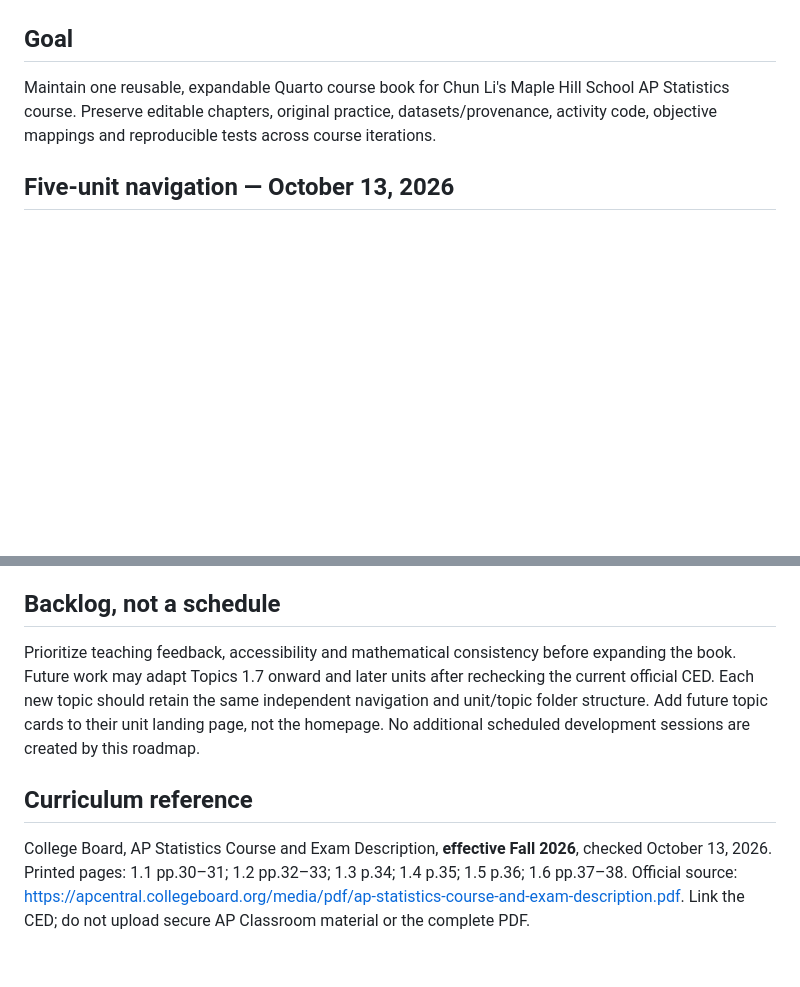
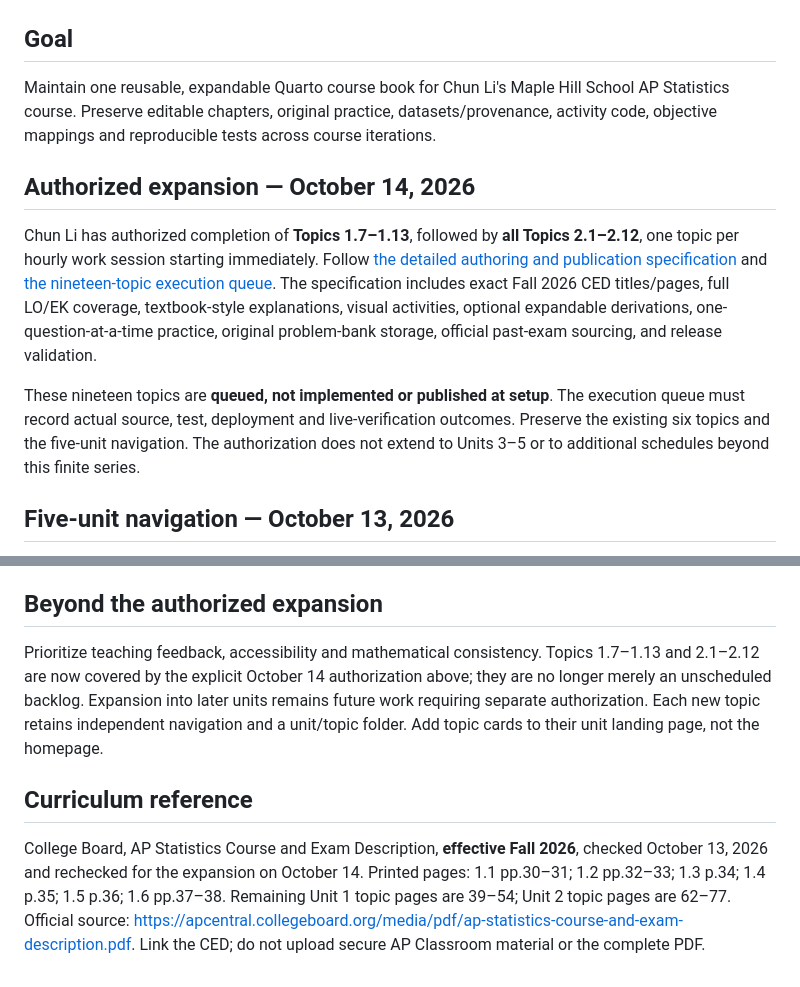
Before and after one commit to lichunubc/ap_statistics, a Markdown page: project/ROADMAP.md, 2 parts joined by grey strips. Drawn GitHub-style; blank space fills up the shorter version.

Commit message:
Link authorized hourly expansion and distinguish queued from published topics [skip ci]

```diff
--- a/project/ROADMAP.md
+++ b/project/ROADMAP.md
@@ -3,6 +3,12 @@
 ## Goal
 
 Maintain one reusable, expandable Quarto course book for Chun Li's Maple Hill School AP Statistics course. Preserve editable chapters, original practice, datasets/provenance, activity code, objective mappings and reproducible tests across course iterations.
+
+## Authorized expansion — October 14, 2026
+
+Chun Li has authorized completion of **Topics 1.7–1.13**, followed by **all Topics 2.1–2.12**, one topic per hourly work session starting immediately. Follow [the detailed authoring and publication specification](UNIT_1_2_EXPANSION.md) and [the nineteen-topic execution queue](expansion-state.json). The specification includes exact Fall 2026 CED titles/pages, full LO/EK coverage, textbook-style explanations, visual activities, optional expandable derivations, one-question-at-a-time practice, original problem-bank storage, official past-exam sourcing, and release validation.
+
+These nineteen topics are **queued, not implemented or published at setup**. The execution queue must record actual source, test, deployment and live-verification outcomes. Preserve the existing six topics and the five-unit navigation. The authorization does not extend to Units 3–5 or to additional schedules beyond this finite series.
 
 ## Five-unit navigation — October 13, 2026
 
@@ -24,10 +30,10 @@ All Unit 1 teaching sources are in `Unit 1/`, with independent `Topic 1.x/` fold
 
 The gate runs all existing quantitative/foundations/table/chart regressions plus Topic 1.2, structure and course-navigation checks. It verifies arithmetic, old/new links, official names, mobile/desktop behavior, keyboard controls, print restoration and native Quarto search. Quarto is pinned to 1.9.38. Source status is **implemented**; the GitHub Actions build/deployment, revision-matched live check and live navigation browser check independently establish publication. Do not infer completion from a past scheduled start time.
 
-## Backlog, not a schedule
+## Beyond the authorized expansion
 
-Prioritize teaching feedback, accessibility and mathematical consistency before expanding the book. Future work may adapt Topics 1.7 onward and later units after rechecking the current official CED. Each new topic should retain the same independent navigation and unit/topic folder structure. Add future topic cards to their unit landing page, not the homepage. No additional scheduled development sessions are created by this roadmap.
+Prioritize teaching feedback, accessibility and mathematical consistency. Topics 1.7–1.13 and 2.1–2.12 are now covered by the explicit October 14 authorization above; they are no longer merely an unscheduled backlog. Expansion into later units remains future work requiring separate authorization. Each new topic retains independent navigation and a unit/topic folder. Add topic cards to their unit landing page, not the homepage.
 
 ## Curriculum reference
 
-College Board, AP Statistics Course and Exam Description, **effective Fall 2026**, checked October 13, 2026. Printed pages: 1.1 pp.30–31; 1.2 pp.32–33; 1.3 p.34; 1.4 p.35; 1.5 p.36; 1.6 pp.37–38. Official source: https://apcentral.collegeboard.org/media/pdf/ap-statistics-course-and-exam-description.pdf. Link the CED; do not upload secure AP Classroom material or the complete PDF.
+College Board, AP Statistics Course and Exam Description, **effective Fall 2026**, checked October 13, 2026 and rechecked for the expansion on October 14. Printed pages: 1.1 pp.30–31; 1.2 pp.32–33; 1.3 p.34; 1.4 p.35; 1.5 p.36; 1.6 pp.37–38. Remaining Unit 1 topic pages are 39–54; Unit 2 topic pages are 62–77. Official source: https://apcentral.collegeboard.org/media/pdf/ap-statistics-course-and-exam-description.pdf. Link the CED; do not upload secure AP Classroom material or the complete PDF.
```
